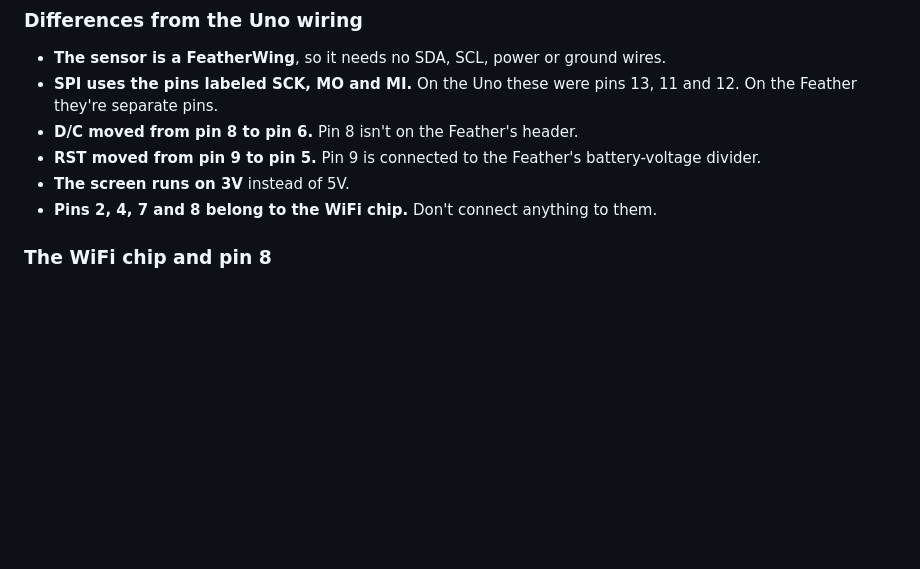
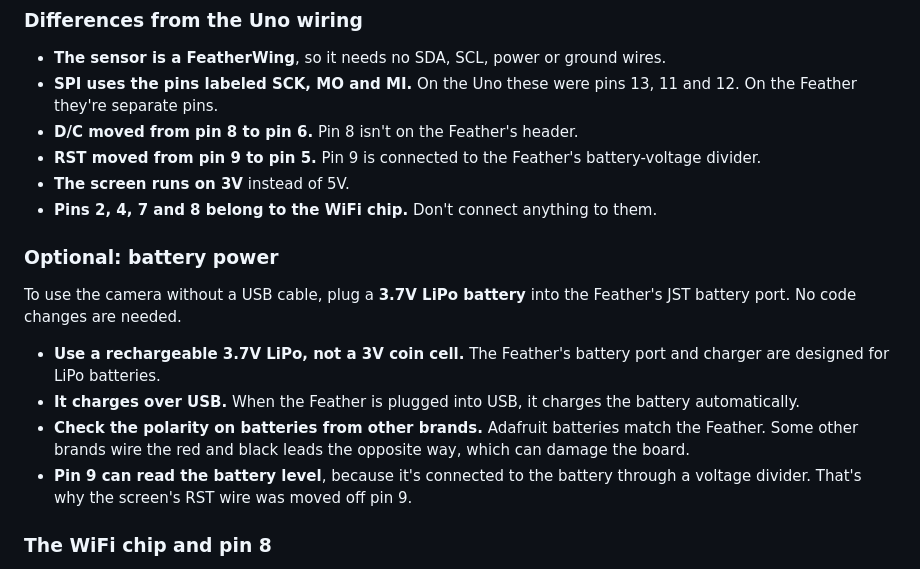
Before and after one commit to kkruege/AMG8833ThermalCamLCD, a Markdown page: README.md, the part around one of its changes. Rendered like a GitHub page; blank space fills up the shorter version.

```diff
--- a/README.md
+++ b/README.md
@@ -69,6 +72,15 @@ On the screen, leave **3v3, CCS and Lite** unconnected.
 - **RST moved from pin 9 to pin 5.** Pin 9 is connected to the Feather's battery-voltage divider.
 - **The screen runs on 3V** instead of 5V.
 - **Pins 2, 4, 7 and 8 belong to the WiFi chip.** Don't connect anything to them.
+
+### Optional: battery power
+
+To use the camera without a USB cable, plug a **3.7V LiPo battery** into the Feather's JST battery port. No code changes are needed.
+
+- **Use a rechargeable 3.7V LiPo, not a 3V coin cell.** The Feather's battery port and charger are designed for LiPo batteries.
+- **It charges over USB.** When the Feather is plugged into USB, it charges the battery automatically.
+- **Check the polarity on batteries from other brands.** Adafruit batteries match the Feather. Some other brands wire the red and black leads the opposite way, which can damage the board.
+- **Pin 9 can read the battery level**, because it's connected to the battery through a voltage divider. That's why the screen's RST wire was moved off pin 9.
 
 ### The WiFi chip and pin 8
 
```
Also changed, not shown: other parts of README.md (+4 -1 lines), images/feather_featherwing.jpg, images/full_build.jpg, stacking_diagram.png, wiring_diagram.png, 2 other files.
